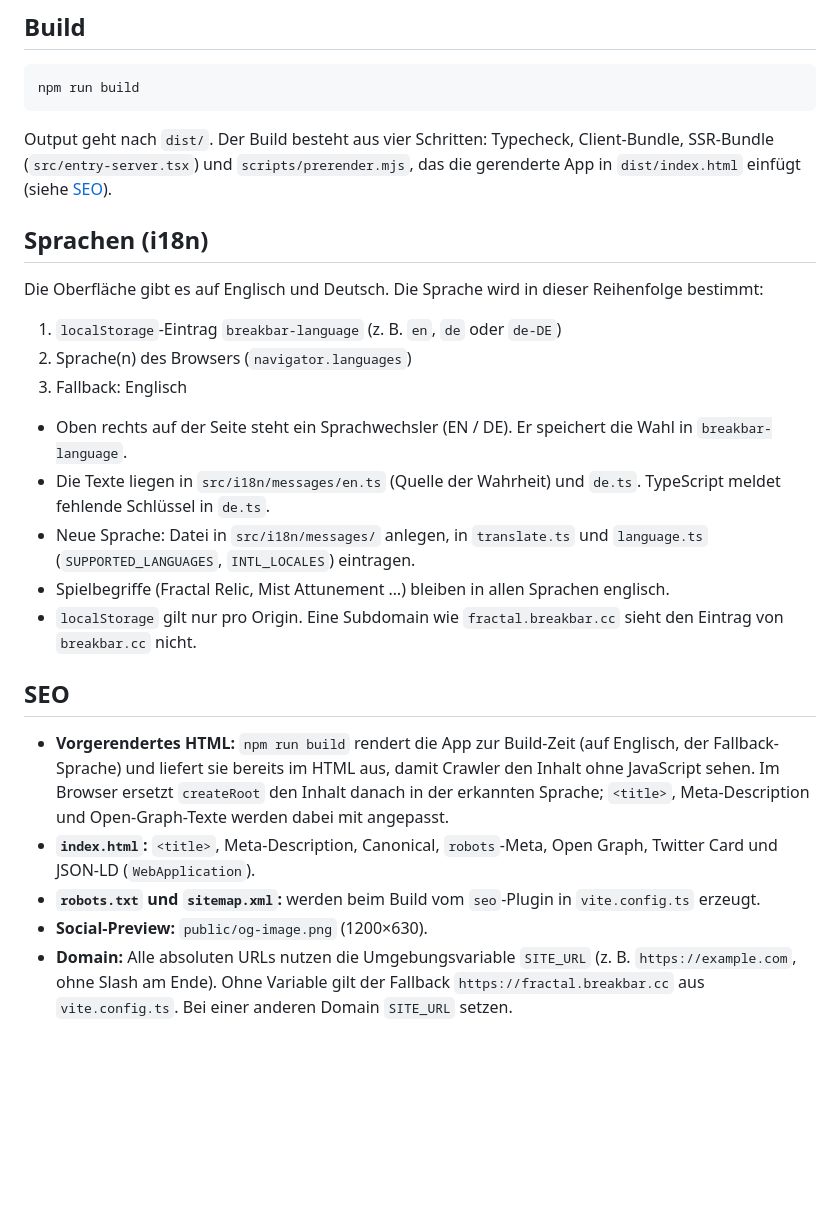
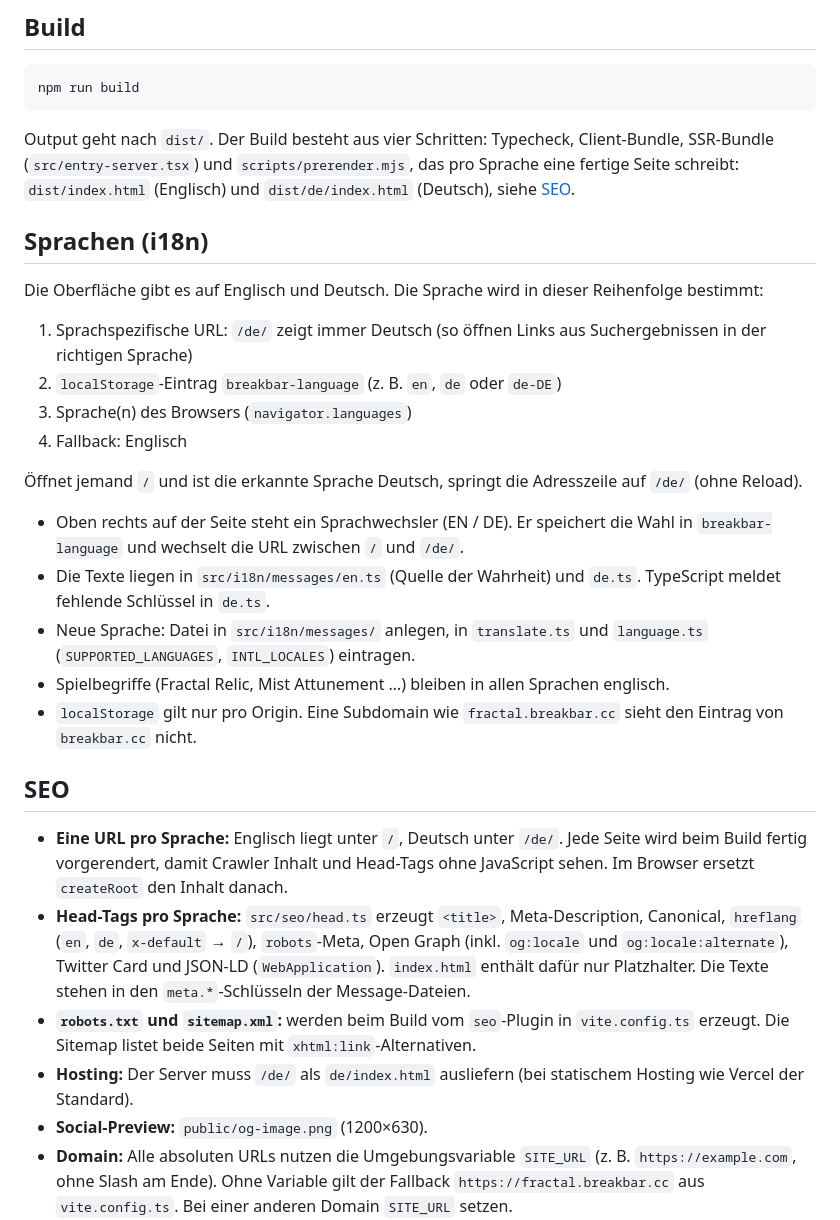
Before and after one commit to breakbarcc/fractal-god-calculator, a Markdown page: README.md, the part around the change. GitHub-like rendering; blank space fills up the shorter version.

Commit message:
documented per-language seo setup
Co-Authored-By: Claude Sonnet 5.5 <noreply@anthropic.com>

````diff
--- a/README.md
+++ b/README.md
@@ -52,17 +52,19 @@ npm run dev
 npm run build
 ```
 
-Output geht nach `dist/`. Der Build besteht aus vier Schritten: Typecheck, Client-Bundle, SSR-Bundle (`src/entry-server.tsx`) und `scripts/prerender.mjs`, das die gerenderte App in `dist/index.html` einfügt (siehe [SEO](#seo)).
+Output geht nach `dist/`. Der Build besteht aus vier Schritten: Typecheck, Client-Bundle, SSR-Bundle (`src/entry-server.tsx`) und `scripts/prerender.mjs`, das pro Sprache eine fertige Seite schreibt: `dist/index.html` (Englisch) und `dist/de/index.html` (Deutsch), siehe [SEO](#seo).
 
 ## Sprachen (i18n)
 
 Die Oberfläche gibt es auf Englisch und Deutsch. Die Sprache wird in dieser Reihenfolge bestimmt:
 
-1. `localStorage`-Eintrag `breakbar-language` (z. B. `en`, `de` oder `de-DE`)
-2. Sprache(n) des Browsers (`navigator.languages`)
-3. Fallback: Englisch
+1. Sprachspezifische URL: `/de/` zeigt immer Deutsch (so öffnen Links aus Suchergebnissen in der richtigen Sprache)
+2. `localStorage`-Eintrag `breakbar-language` (z. B. `en`, `de` oder `de-DE`)
+3. Sprache(n) des Browsers (`navigator.languages`)
+4. Fallback: Englisch
 
-- Oben rechts auf der Seite steht ein Sprachwechsler (EN / DE). Er speichert die Wahl in `breakbar-language`.
+Öffnet jemand `/` und ist die erkannte Sprache Deutsch, springt die Adresszeile auf `/de/` (ohne Reload).
+- Oben rechts auf der Seite steht ein Sprachwechsler (EN / DE). Er speichert die Wahl in `breakbar-language` und wechselt die URL zwischen `/` und `/de/`.
 - Die Texte liegen in `src/i18n/messages/en.ts` (Quelle der Wahrheit) und `de.ts`. TypeScript meldet fehlende Schlüssel in `de.ts`.
 - Neue Sprache: Datei in `src/i18n/messages/` anlegen, in `translate.ts` und `language.ts` (`SUPPORTED_LANGUAGES`, `INTL_LOCALES`) eintragen.
 - Spielbegriffe (Fractal Relic, Mist Attunement …) bleiben in allen Sprachen englisch.
@@ -70,9 +72,10 @@ Die Oberfläche gibt es auf Englisch und Deutsch. Die Sprache wird in dieser Rei
 
 ## SEO
 
-- **Vorgerendertes HTML:** `npm run build` rendert die App zur Build-Zeit (auf Englisch, der Fallback-Sprache) und liefert sie bereits im HTML aus, damit Crawler den Inhalt ohne JavaScript sehen. Im Browser ersetzt `createRoot` den Inhalt danach in der erkannten Sprache; `<title>`, Meta-Description und Open-Graph-Texte werden dabei mit angepasst.
-- **`index.html`:** `<title>`, Meta-Description, Canonical, `robots`-Meta, Open Graph, Twitter Card und JSON-LD (`WebApplication`).
-- **`robots.txt` und `sitemap.xml`:** werden beim Build vom `seo`-Plugin in `vite.config.ts` erzeugt.
+- **Eine URL pro Sprache:** Englisch liegt unter `/`, Deutsch unter `/de/`. Jede Seite wird beim Build fertig vorgerendert, damit Crawler Inhalt und Head-Tags ohne JavaScript sehen. Im Browser ersetzt `createRoot` den Inhalt danach.
+- **Head-Tags pro Sprache:** `src/seo/head.ts` erzeugt `<title>`, Meta-Description, Canonical, `hreflang` (`en`, `de`, `x-default` → `/`), `robots`-Meta, Open Graph (inkl. `og:locale` und `og:locale:alternate`), Twitter Card und JSON-LD (`WebApplication`). `index.html` enthält dafür nur Platzhalter. Die Texte stehen in den `meta.*`-Schlüsseln der Message-Dateien.
+- **`robots.txt` und `sitemap.xml`:** werden beim Build vom `seo`-Plugin in `vite.config.ts` erzeugt. Die Sitemap listet beide Seiten mit `xhtml:link`-Alternativen.
+- **Hosting:** Der Server muss `/de/` als `de/index.html` ausliefern (bei statischem Hosting wie Vercel der Standard).
 - **Social-Preview:** `public/og-image.png` (1200×630).
 - **Domain:** Alle absoluten URLs nutzen die Umgebungsvariable `SITE_URL` (z. B. `https://example.com`, ohne Slash am Ende). Ohne Variable gilt der Fallback `https://fractal.breakbar.cc` aus `vite.config.ts`. Bei einer anderen Domain `SITE_URL` setzen.
 - **Search Console:** Nach dem Deploy die Property anlegen und `/sitemap.xml` einreichen.
````
Also changed, not shown: CLAUDE.md (+2 -2 lines).
